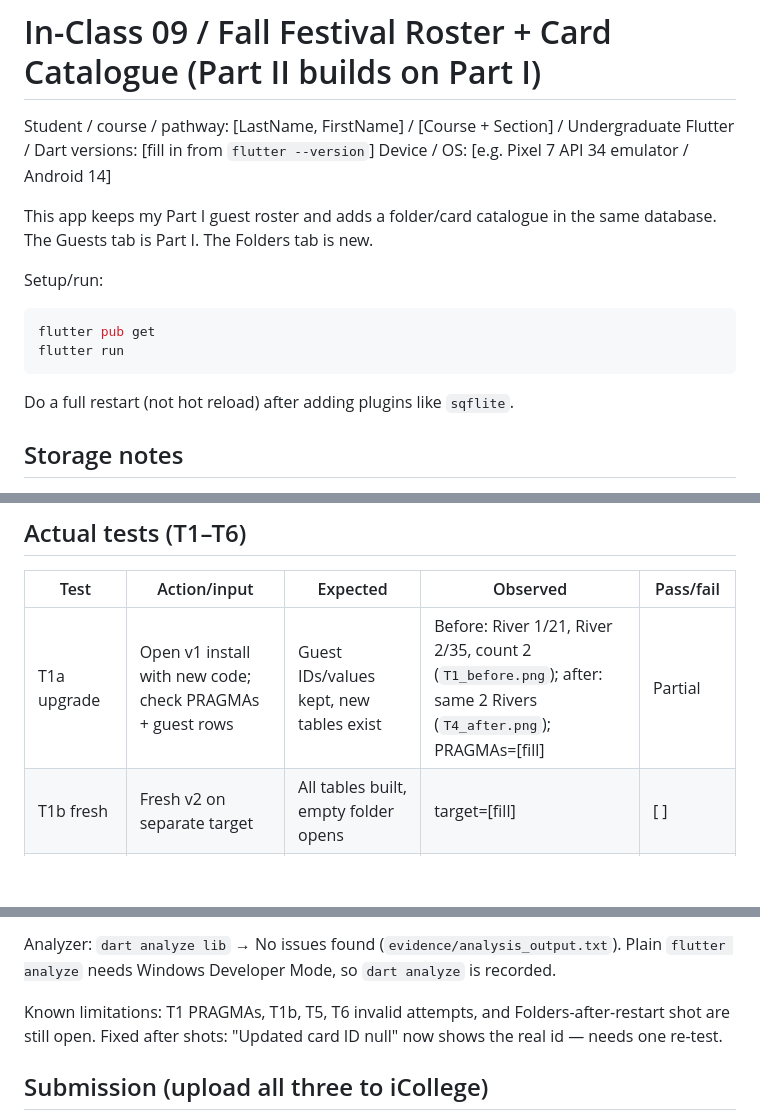
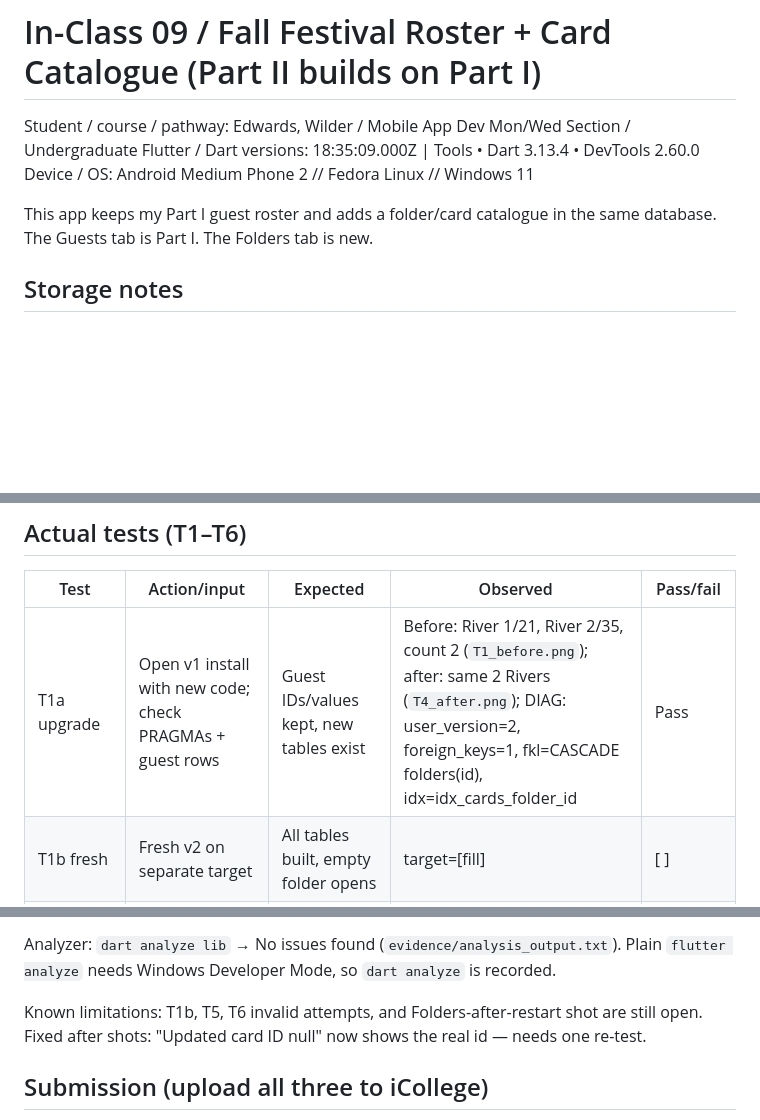
Before and after one commit to WilderEdwards/fall_guest_roster, a Markdown page: README.md, 3 parts joined by grey strips. GitHub-like rendering; blank space fills up the shorter version.

Commit message:
ISCO9: record T1a DIAG readings as Pass

````diff
--- a/README.md
+++ b/README.md
@@ -1,20 +1,12 @@
 # In-Class 09 / Fall Festival Roster + Card Catalogue (Part II builds on Part I)
 
-Student / course / pathway: [LastName, FirstName] / [Course + Section] / Undergraduate
-Flutter / Dart versions: [fill in from `flutter --version`]
-Device / OS: [e.g. Pixel 7 API 34 emulator / Android 14]
+Student / course / pathway: Edwards, Wilder / Mobile App Dev Mon/Wed Section / Undergraduate
+Flutter / Dart versions: 18:35:09.000Z | Tools • Dart 3.13.4 • DevTools 2.60.0
+Device / OS: Android Medium Phone 2 // Fedora Linux // Windows 11
 
 This app keeps my Part I guest roster and adds a folder/card catalogue in the
 same database. The Guests tab is Part I. The Folders tab is new.
 
-Setup/run:
-
-```sh
-flutter pub get
-flutter run
-```
-
-Do a full restart (not hot reload) after adding plugins like `sqflite`.
 
 ## Storage notes
 
@@ -62,7 +54,7 @@ Do a full restart (not hot reload) after adding plugins like `sqflite`.
 
 | Test | Action/input | Expected | Observed | Pass/fail |
 | --- | --- | --- | --- | --- |
-| T1a upgrade | Open v1 install with new code; check PRAGMAs + guest rows | Guest IDs/values kept, new tables exist | Before: River 1/21, River 2/35, count 2 (`T1_before.png`); after: same 2 Rivers (`T4_after.png`); PRAGMAs=[fill] | Partial |
+| T1a upgrade | Open v1 install with new code; check PRAGMAs + guest rows | Guest IDs/values kept, new tables exist | Before: River 1/21, River 2/35, count 2 (`T1_before.png`); after: same 2 Rivers (`T4_after.png`); DIAG: user_version=2, foreign_keys=1, fkl=CASCADE folders(id), idx=idx_cards_folder_id | Pass |
 | T1b fresh | Fresh v2 on separate target | All tables built, empty folder opens | target=[fill] | [ ] |
 | T2 create | Add Atlas + Harbor; add Compass x2 in Atlas, Signal (no image) in Harbor | 3 card IDs; Atlas 2, Harbor 1 | Atlas=1, Harbor=2; Signal=1, Compass revised=2, Compass=3 (`T2_cards.png`) | Pass |
 | T3 edit | Edit one Compass to revised + notes, Save; edit other, Cancel | Save = 1 row, only that card changes; Cancel writes nothing | ID 2 → revised (Diamonds, Notes for T3), 1 row; ID 3 unchanged; Cancel not in shots | Pass (Save part) |
@@ -78,7 +70,7 @@ Rubric map: schema → `database_helper.dart` + T1; models/CRUD → models + hel
 
 Analyzer: `dart analyze lib` → No issues found (`evidence/analysis_output.txt`). Plain `flutter analyze` needs Windows Developer Mode, so `dart analyze` is recorded.
 
-Known limitations: T1 PRAGMAs, T1b, T5, T6 invalid attempts, and Folders-after-restart shot are still open. Fixed after shots: "Updated card ID null" now shows the real id — needs one re-test.
+Known limitations: T1b, T5, T6 invalid attempts, and Folders-after-restart shot are still open. Fixed after shots: "Updated card ID null" now shows the real id — needs one re-test.
 
 ## Submission (upload all three to iCollege)
 
````
